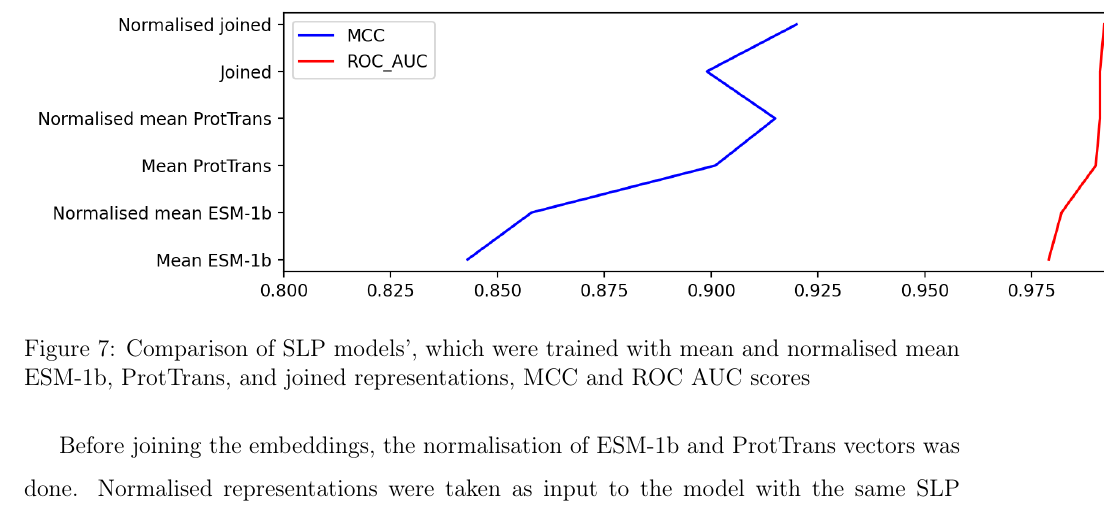
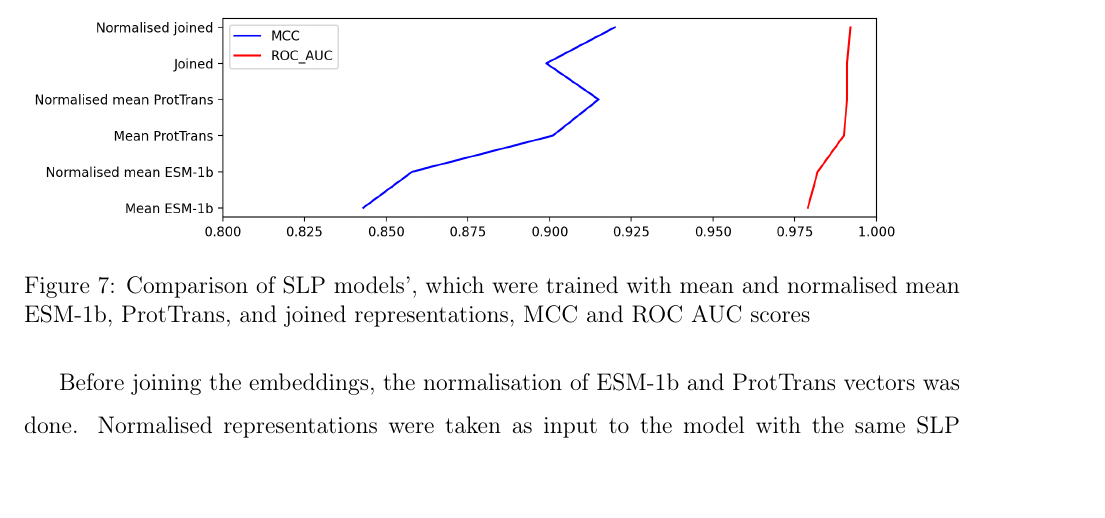
Before and after one commit to ievapudz/Course_Work_Project, a LaTeX document (project.tex): part of page 19 of 24 before the commit and part of page 19 of 23 after it, cut so that both start at the same text, the shorter picture padded with empty space. Compiled offline with pdfLaTeX.

Commit message:
Edited the scale of the latest included image.

```diff
--- a/project.tex
+++ b/project.tex
@@ -620,7 +620,7 @@
 	\begin{figure}
 		\centering
 
-		\includegraphics[scale=0.85]{ESM_PT_comparison_MCC_ROC_scores.png}
+		\includegraphics[scale=0.65]{ESM_PT_comparison_MCC_ROC_scores.png}
 
 		\caption{Comparison of SLP models', which were trained with mean and
 		normalised mean ESM-1b, ProtTrans, and joined representations, MCC
```
Also changed, not shown: project.pdf, project.tex (2 more changed lines), 1 other file.
